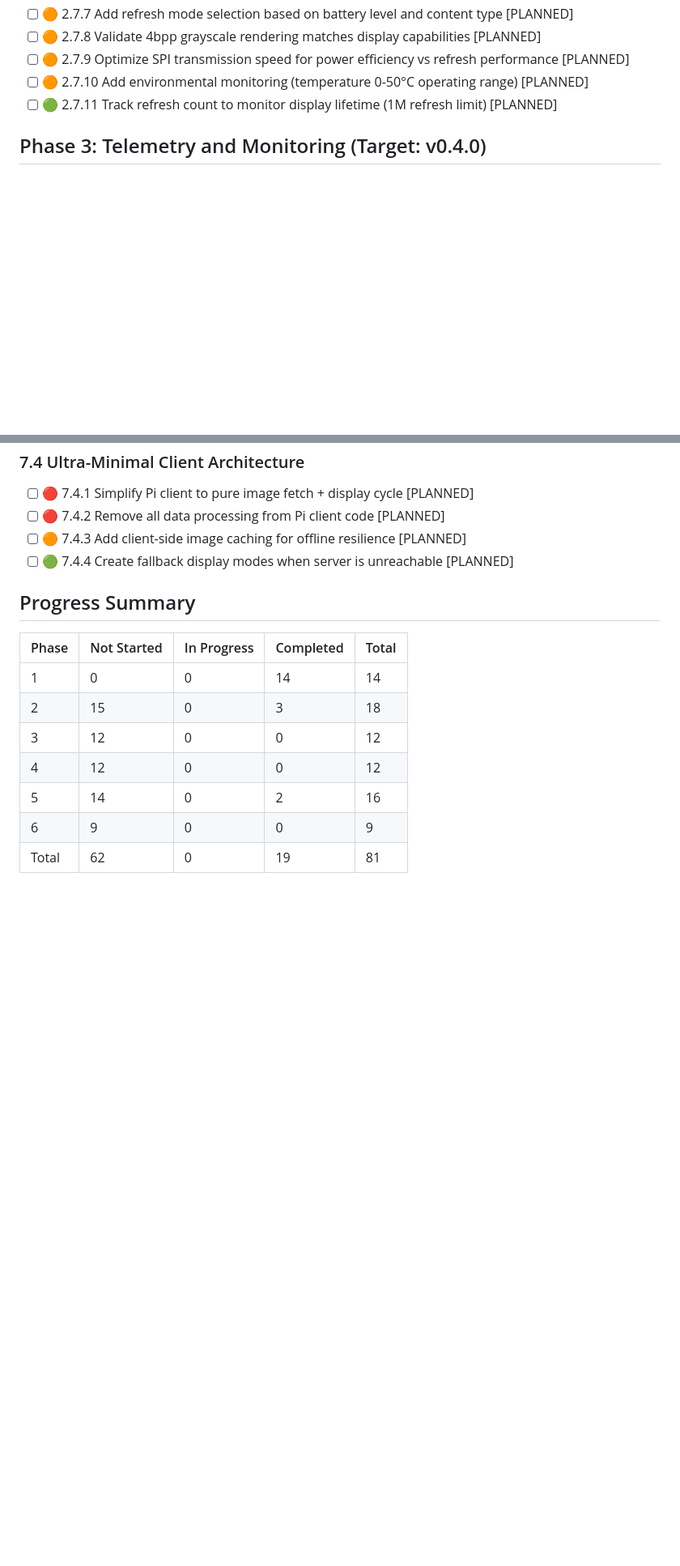
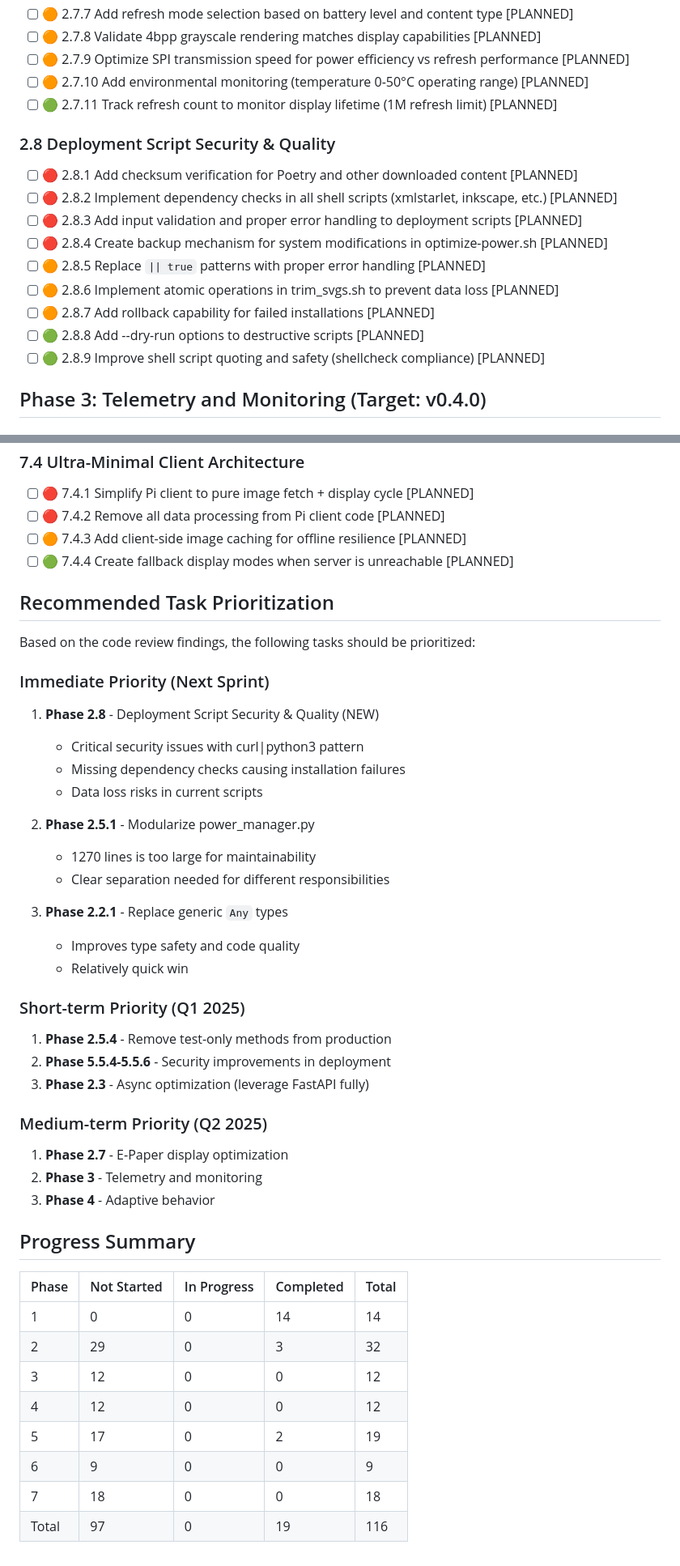
Before and after one commit to sjnims/rpi_weather_display, a Markdown page: ROADMAP.md, 2 parts joined by grey strips. Shown at 81% size. Rendered like a GitHub page; blank space fills up the shorter version.

Commit message:
Update roadmap with task prioritization and new deployment security measures

```diff
--- a/ROADMAP.md
+++ b/ROADMAP.md
@@ -80,6 +84,17 @@ Priority is indicated as:
 - [ ] 🟠 2.7.9 Optimize SPI transmission speed for power efficiency vs refresh performance [PLANNED]
 - [ ] 🟠 2.7.10 Add environmental monitoring (temperature 0-50°C operating range) [PLANNED]
 - [ ] 🟢 2.7.11 Track refresh count to monitor display lifetime (1M refresh limit) [PLANNED]
+
+### 2.8 Deployment Script Security & Quality
+- [ ] 🔴 2.8.1 Add checksum verification for Poetry and other downloaded content [PLANNED]
+- [ ] 🔴 2.8.2 Implement dependency checks in all shell scripts (xmlstarlet, inkscape, etc.) [PLANNED]
+- [ ] 🔴 2.8.3 Add input validation and proper error handling to deployment scripts [PLANNED]
+- [ ] 🔴 2.8.4 Create backup mechanism for system modifications in optimize-power.sh [PLANNED]
+- [ ] 🟠 2.8.5 Replace `|| true` patterns with proper error handling [PLANNED]
+- [ ] 🟠 2.8.6 Implement atomic operations in trim_svgs.sh to prevent data loss [PLANNED]
+- [ ] 🟠 2.8.7 Add rollback capability for failed installations [PLANNED]
+- [ ] 🟢 2.8.8 Add --dry-run options to destructive scripts [PLANNED]
+- [ ] 🟢 2.8.9 Improve shell script quoting and safety (shellcheck compliance) [PLANNED]
 
 ## Phase 3: Telemetry and Monitoring (Target: v0.4.0)
 
@@ -230,14 +248,43 @@ Priority is indicated as:
 - [ ] 🟠 7.4.3 Add client-side image caching for offline resilience [PLANNED]
 - [ ] 🟢 7.4.4 Create fallback display modes when server is unreachable [PLANNED]
 
+## Recommended Task Prioritization
+
+Based on the code review findings, the following tasks should be prioritized:
+
+### Immediate Priority (Next Sprint)
+1. **Phase 2.8** - Deployment Script Security & Quality (NEW)
+   - Critical security issues with curl|python3 pattern
+   - Missing dependency checks causing installation failures
+   - Data loss risks in current scripts
+
+2. **Phase 2.5.1** - Modularize power_manager.py
+   - 1270 lines is too large for maintainability
+   - Clear separation needed for different responsibilities
+
+3. **Phase 2.2.1** - Replace generic `Any` types
+   - Improves type safety and code quality
+   - Relatively quick win
+
+### Short-term Priority (Q1 2025)
+1. **Phase 2.5.4** - Remove test-only methods from production
+2. **Phase 5.5.4-5.5.6** - Security improvements in deployment
+3. **Phase 2.3** - Async optimization (leverage FastAPI fully)
+
+### Medium-term Priority (Q2 2025)
+1. **Phase 2.7** - E-Paper display optimization
+2. **Phase 3** - Telemetry and monitoring
+3. **Phase 4** - Adaptive behavior
+
 ## Progress Summary
 
 | Phase | Not Started | In Progress | Completed | Total |
 |-------|------------|-------------|-----------|-------|
 | 1     | 0          | 0           | 14        | 14    |
-| 2     | 15         | 0           | 3         | 18    |
+| 2     | 29         | 0           | 3         | 32    |
 | 3     | 12         | 0           | 0         | 12    |
 | 4     | 12         | 0           | 0         | 12    |
-| 5     | 14         | 0           | 2         | 16    |
+| 5     | 17         | 0           | 2         | 19    |
 | 6     | 9          | 0           | 0         | 9     |
-| Total | 62         | 0           | 19        | 81    |
+| 7     | 18         | 0           | 0         | 18    |
+| Total | 97         | 0           | 19        | 116   |
```
Also changed, not shown: other parts of ROADMAP.md (+10 -3 lines).
